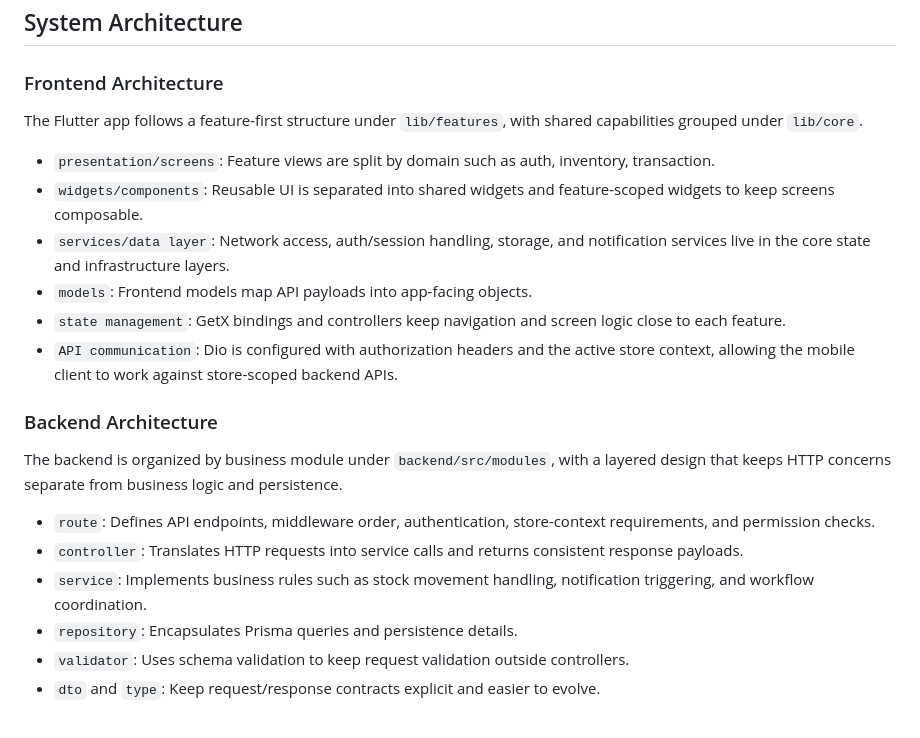
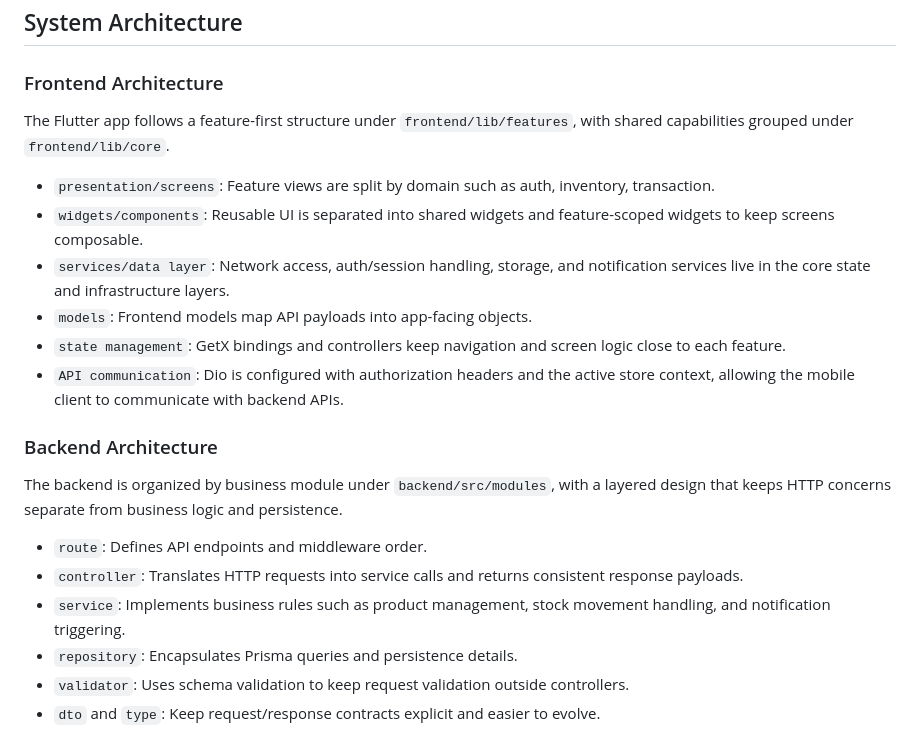
Before and after one commit to HowardPeter/smart-inventory-app, a Markdown page: README.md, the part around the change. GitHub-like rendering.

Commit message:
docs(github): update README

```diff
--- a/README.md
+++ b/README.md
@@ -36,22 +36,22 @@ Smart Retail Store Assistant (Storix) is a mobile-first inventory platform for s
 
 ### Frontend Architecture
 
-The Flutter app follows a feature-first structure under `lib/features`, with shared capabilities grouped under `lib/core`.
+The Flutter app follows a feature-first structure under `frontend/lib/features`, with shared capabilities grouped under `frontend/lib/core`.
 
 - `presentation/screens`: Feature views are split by domain such as auth, inventory, transaction.
 - `widgets/components`: Reusable UI is separated into shared widgets and feature-scoped widgets to keep screens composable.
 - `services/data layer`: Network access, auth/session handling, storage, and notification services live in the core state and infrastructure layers.
 - `models`: Frontend models map API payloads into app-facing objects.
 - `state management`: GetX bindings and controllers keep navigation and screen logic close to each feature.
-- `API communication`: Dio is configured with authorization headers and the active store context, allowing the mobile client to work against store-scoped backend APIs.
+- `API communication`: Dio is configured with authorization headers and the active store context, allowing the mobile client to communicate with backend APIs.
 
 ### Backend Architecture
 
 The backend is organized by business module under `backend/src/modules`, with a layered design that keeps HTTP concerns separate from business logic and persistence.
 
-- `route`: Defines API endpoints, middleware order, authentication, store-context requirements, and permission checks.
+- `route`: Defines API endpoints and middleware order.
 - `controller`: Translates HTTP requests into service calls and returns consistent response payloads.
-- `service`: Implements business rules such as stock movement handling, notification triggering, and workflow coordination.
+- `service`: Implements business rules such as product management, stock movement handling, and notification triggering.
 - `repository`: Encapsulates Prisma queries and persistence details.
 - `validator`: Uses schema validation to keep request validation outside controllers.
 - `dto` and `type`: Keep request/response contracts explicit and easier to evolve.
```
